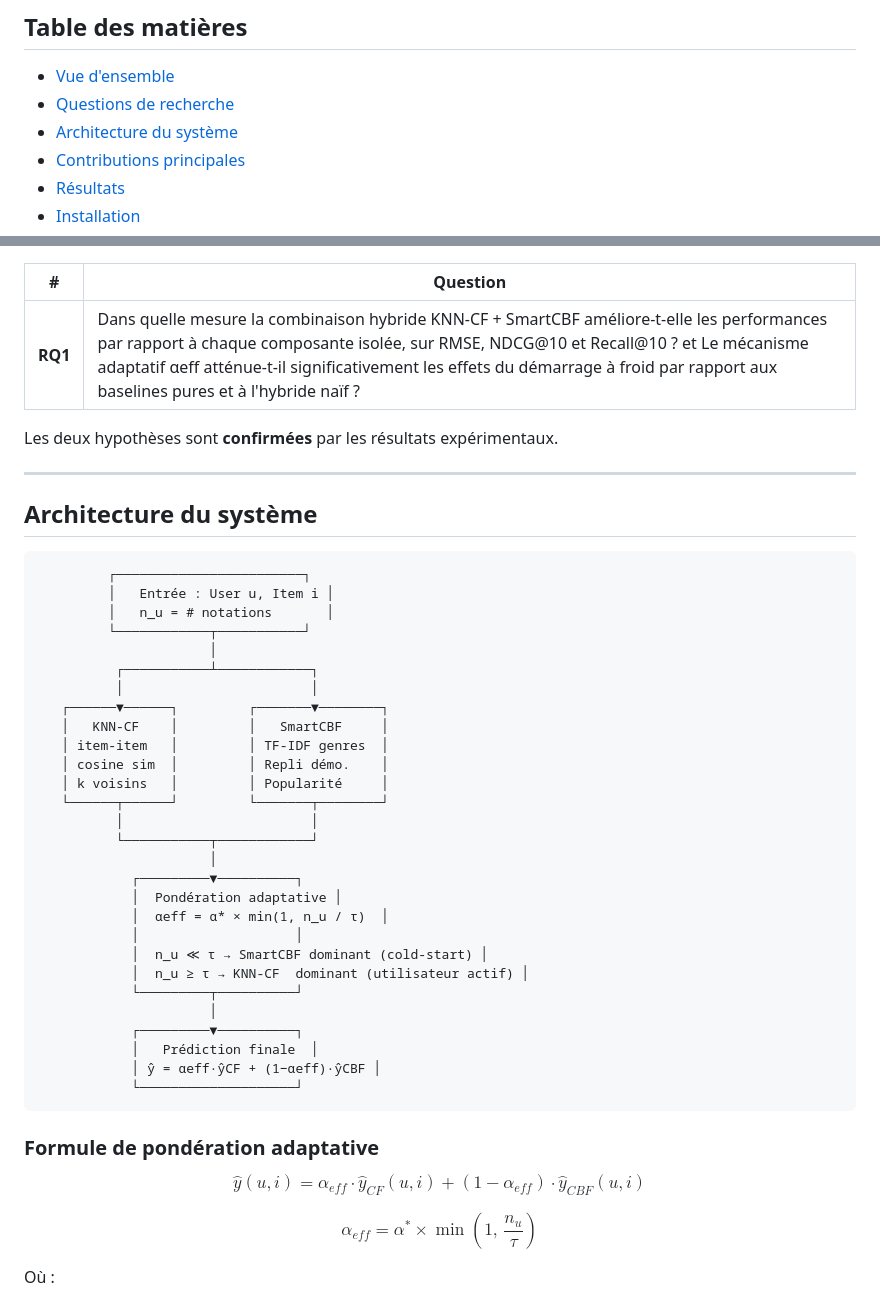
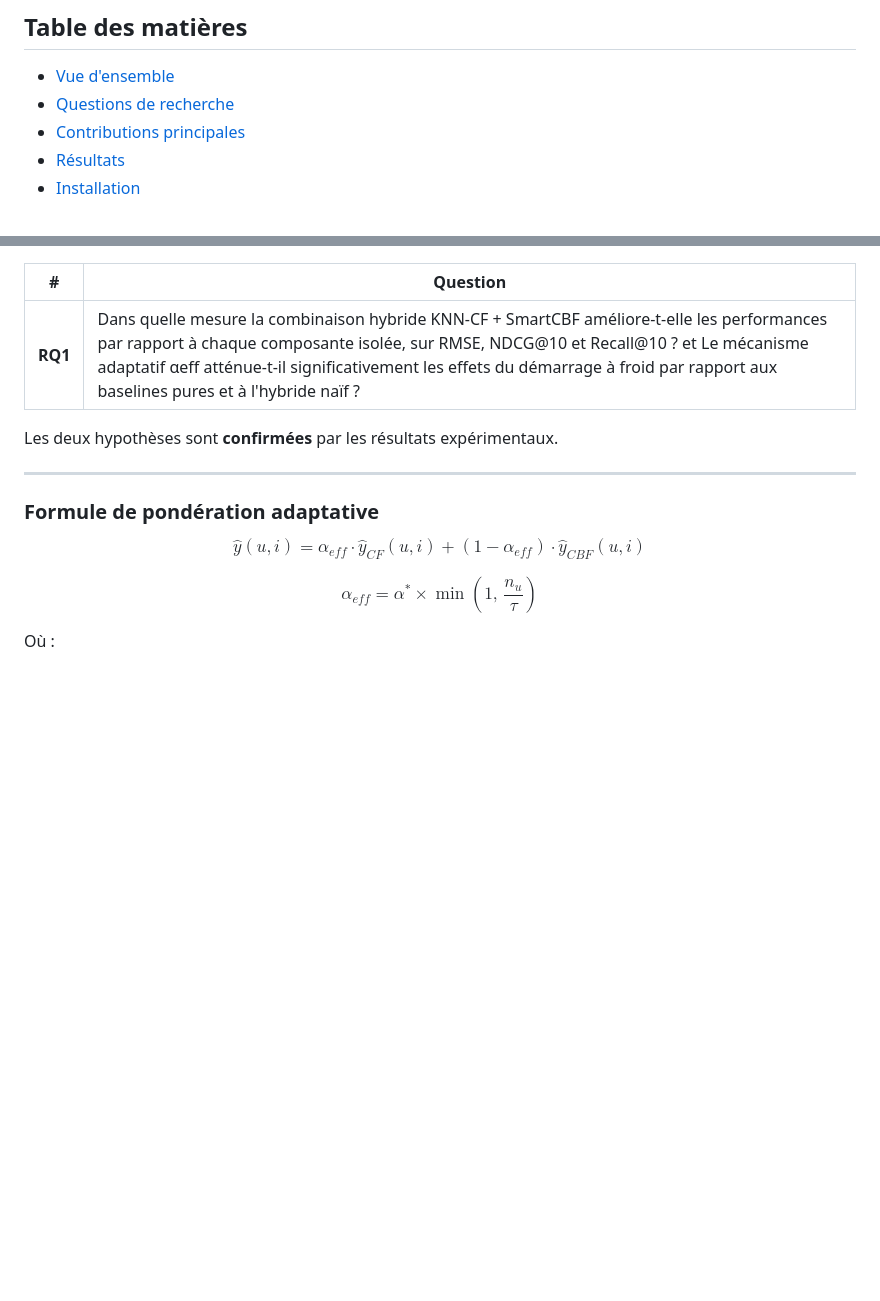
Before and after one commit to hanane-ait/Syst-me-de-Recommandation-pour-la-Gestion-du-D-marrage-Froid, a Markdown page: README.md, 2 parts joined by grey strips. GitHub-like rendering; blank space fills up the shorter version.

````diff
--- a/README.md
+++ b/README.md
@@ -27,7 +27,6 @@
 
 - [Vue d'ensemble](#vue-densemble)
 - [Questions de recherche](#questions-de-recherche)
-- [Architecture du système](#architecture-du-système)
 - [Contributions principales](#contributions-principales)
 - [Résultats](#résultats)
 - [Installation](#installation)
@@ -63,38 +62,6 @@ Les deux hypothèses sont **confirmées** par les résultats expérimentaux.
 
 ---
 
-## Architecture du système
-
-```
-         ┌────────────────────────┐
-         │   Entrée : User u, Item i │
-         │   n_u = # notations       │
-         └────────────┬───────────┘
-                      │
-          ┌───────────┴────────────┐
-          │                        │
-   ┌──────▼──────┐         ┌───────▼────────┐
-   │   KNN-CF    │         │   SmartCBF     │
-   │ item-item   │         │ TF-IDF genres  │
-   │ cosine sim  │         │ Repli démo.    │
-   │ k voisins   │         │ Popularité     │
-   └──────┬──────┘         └───────┬────────┘
-          │                        │
-          └───────────┬────────────┘
-                      │
-            ┌─────────▼──────────┐
-            │  Pondération adaptative │
-            │  αeff = α* × min(1, n_u / τ)  │
-            │                    │
-            │  n_u ≪ τ → SmartCBF dominant (cold-start) │
-            │  n_u ≥ τ → KNN-CF  dominant (utilisateur actif) │
-            └─────────┬──────────┘
-                      │
-            ┌─────────▼──────────┐
-            │   Prédiction finale  │
-            │ ŷ = αeff·ŷCF + (1−αeff)·ŷCBF │
-            └────────────────────┘
-```
 
 ### Formule de pondération adaptative
 
````
